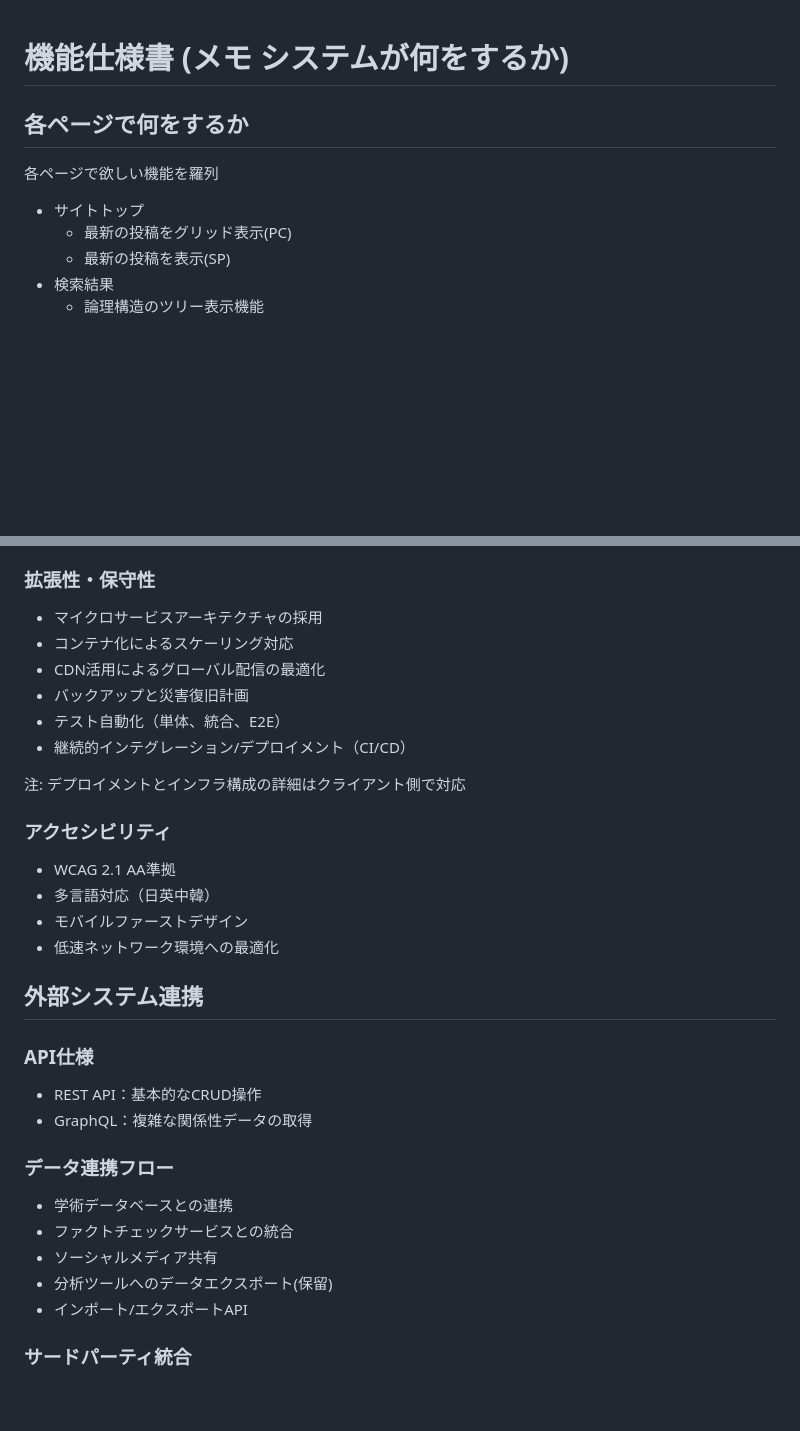
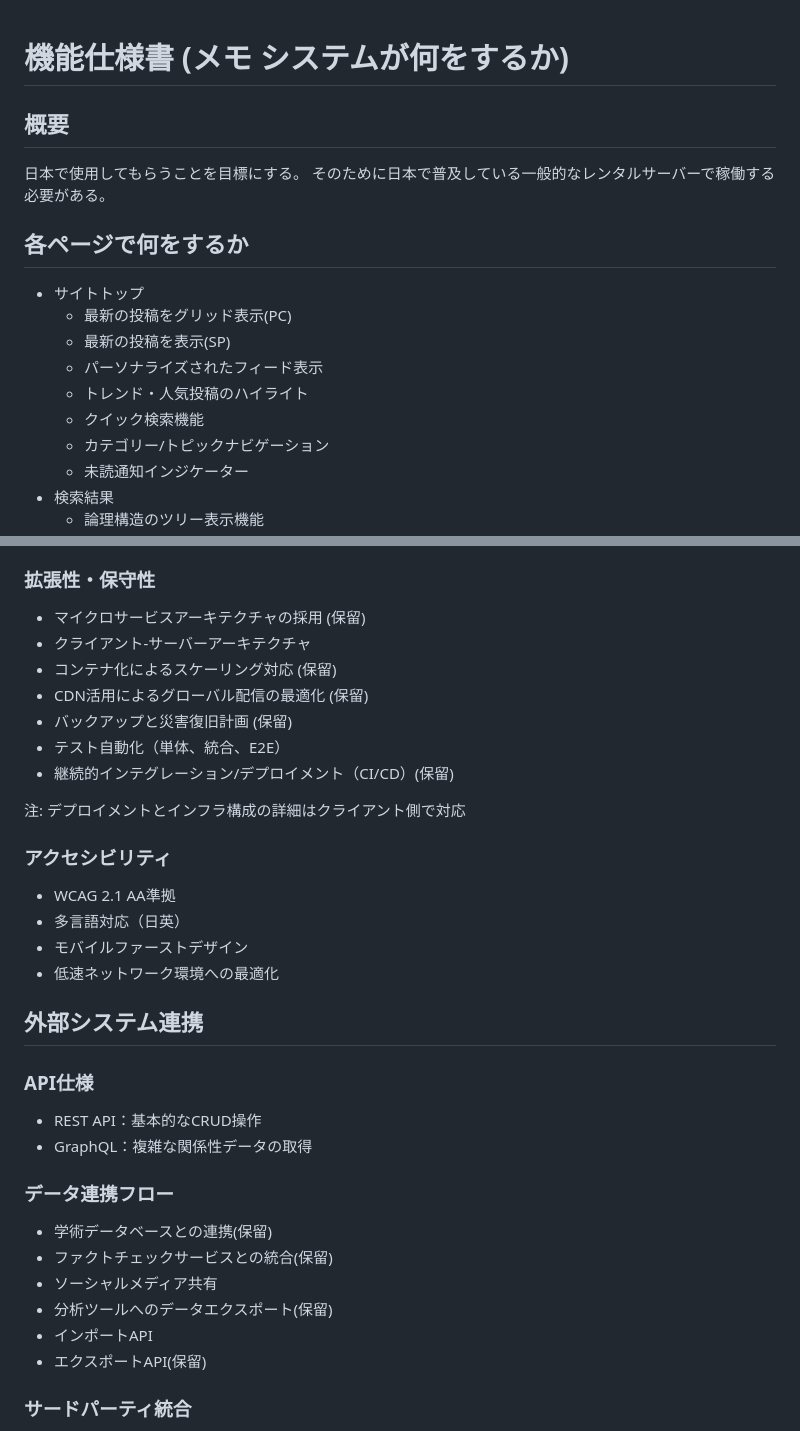
Before and after one commit to sika7/kagami, a Markdown page: specs/functional.md, 2 parts joined by grey strips. GitHub-like rendering; blank space fills up the shorter version.

```diff
--- a/specs/functional.md
+++ b/specs/functional.md
@@ -1,11 +1,19 @@
 # 機能仕様書 (メモ システムが何をするか)
 
+## 概要
+
+日本で使用してもらうことを目標にする。
+そのために日本で普及している一般的なレンタルサーバーで稼働する必要がある。
+
 ## 各ページで何をするか
-
-各ページで欲しい機能を羅列
 
 * サイトトップ
     * 最新の投稿をグリッド表示(PC)
     * 最新の投稿を表示(SP)
+    * パーソナライズされたフィード表示
+    * トレンド・人気投稿のハイライト
+    * クイック検索機能
+    * カテゴリー/トピックナビゲーション
+    * 未読通知インジケーター
 * 検索結果
     * 論理構造のツリー表示機能
@@ -211,18 +265,19 @@
 * ユーザーデータのアクセス制御
 
 ### 拡張性・保守性
-* マイクロサービスアーキテクチャの採用
-* コンテナ化によるスケーリング対応
-* CDN活用によるグローバル配信の最適化
-* バックアップと災害復旧計画
+* マイクロサービスアーキテクチャの採用 (保留)
+* クライアント-サーバーアーキテクチャ
+* コンテナ化によるスケーリング対応 (保留)
+* CDN活用によるグローバル配信の最適化 (保留)
+* バックアップと災害復旧計画 (保留)
 * テスト自動化（単体、統合、E2E）
-* 継続的インテグレーション/デプロイメント（CI/CD）
+* 継続的インテグレーション/デプロイメント（CI/CD）(保留)
 
 注: デプロイメントとインフラ構成の詳細はクライアント側で対応
 
 ### アクセシビリティ
 * WCAG 2.1 AA準拠
-* 多言語対応（日英中韓）
+* 多言語対応（日英）
 * モバイルファーストデザイン
 * 低速ネットワーク環境への最適化
 
@@ -233,11 +288,12 @@
 * GraphQL：複雑な関係性データの取得
 
 ### データ連携フロー
-* 学術データベースとの連携
-* ファクトチェックサービスとの統合
+* 学術データベースとの連携(保留)
+* ファクトチェックサービスとの統合(保留)
 * ソーシャルメディア共有
 * 分析ツールへのデータエクスポート(保留)
-* インポート/エクスポートAPI
+* インポートAPI
+* エクスポートAPI(保留)
 
 ### サードパーティ統合
 * 学術検索エンジン連携
```
Also changed, not shown: other parts of specs/functional.md (+55 -9 lines).
